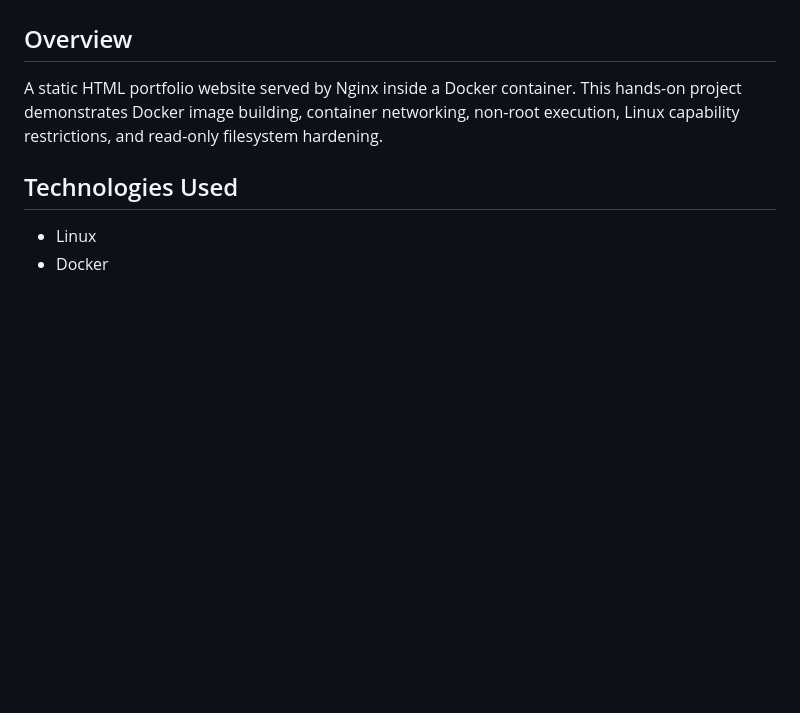
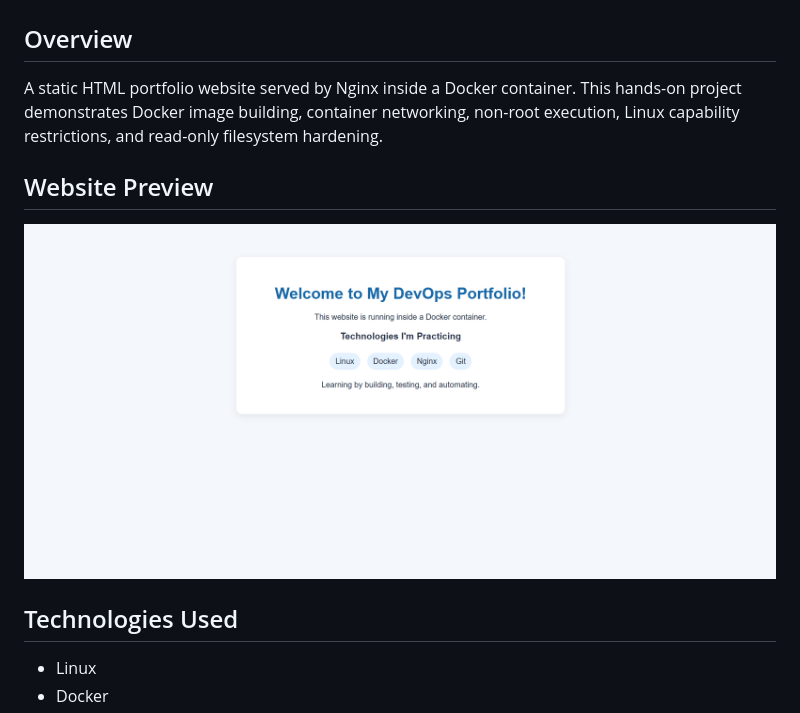
Before and after one commit to YashikaNavin/dockerized-devops-portfolio, a Markdown page: README.md, the part around the change. Drawn GitHub-style; pictures changed too: docs/website-screenshot.png (added); blank space fills up the shorter version.

Commit message:
Add website screenshot to project README

```diff
--- a/README.md
+++ b/README.md
@@ -3,6 +3,10 @@
 ## Overview
 
 A static HTML portfolio website served by Nginx inside a Docker container. This hands-on project demonstrates Docker image building, container networking, non-root execution, Linux capability restrictions, and read-only filesystem hardening.
+
+## Website Preview
+
+![Dockerized DevOps portfolio website](docs/website-screenshot.png)
 
 ## Technologies Used
 
```
